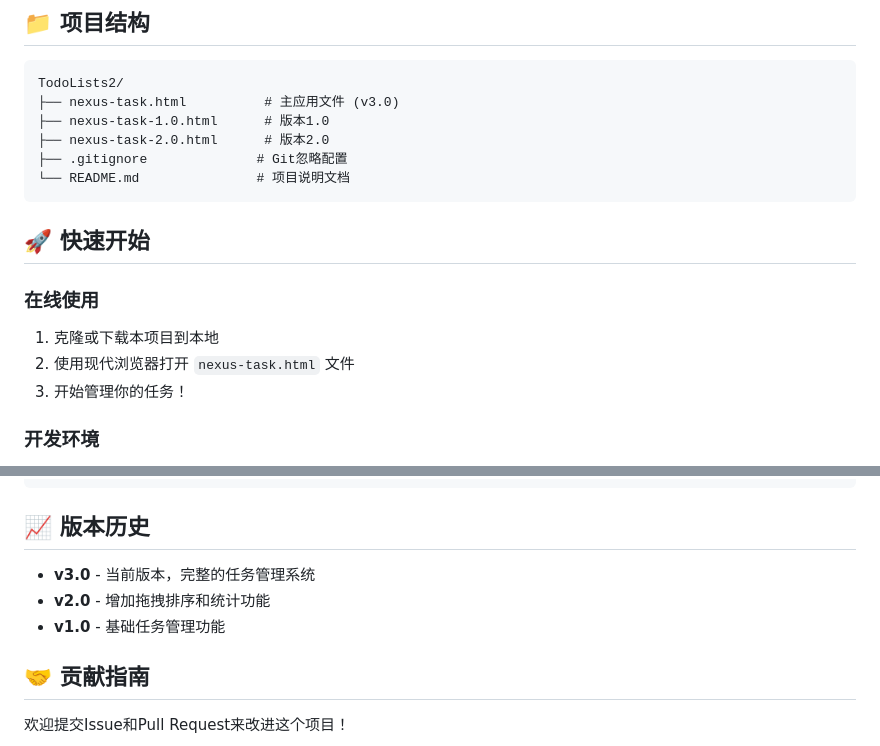
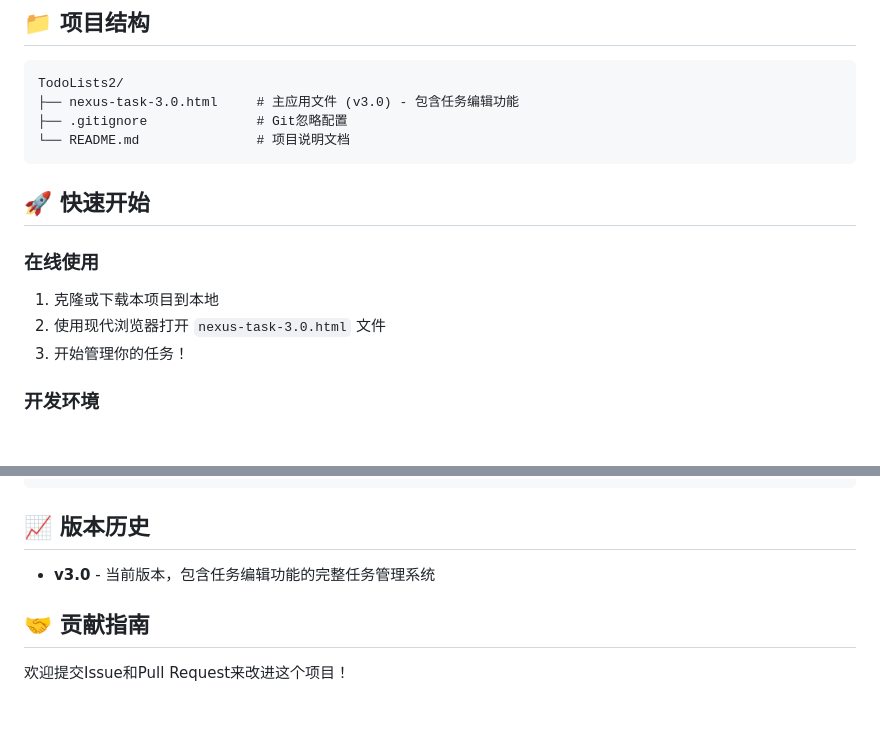
Before and after one commit to maqilong-lab/TodoLists2, a Markdown page: README.md, 2 parts joined by grey strips. Rendered like a GitHub page; blank space fills up the shorter version.

Commit message:
docs: Update README for v3.0 single version

````diff
--- a/README.md
+++ b/README.md
@@ -27,9 +27,7 @@
 
 ```
 TodoLists2/
-├── nexus-task.html          # 主应用文件 (v3.0)
-├── nexus-task-1.0.html      # 版本1.0
-├── nexus-task-2.0.html      # 版本2.0
+├── nexus-task-3.0.html     # 主应用文件 (v3.0) - 包含任务编辑功能
 ├── .gitignore              # Git忽略配置
 └── README.md               # 项目说明文档
 ```
@@ -39,7 +37,7 @@ TodoLists2/
 ### 在线使用
 
 1. 克隆或下载本项目到本地
-2. 使用现代浏览器打开 `nexus-task.html` 文件
+2. 使用现代浏览器打开 `nexus-task-3.0.html` 文件
 3. 开始管理你的任务！
 
 ### 开发环境
@@ -108,9 +106,7 @@ tailwind.config = {
 
 ## 📈 版本历史
 
-- **v3.0** - 当前版本，完整的任务管理系统
-- **v2.0** - 增加拖拽排序和统计功能
-- **v1.0** - 基础任务管理功能
+- **v3.0** - 当前版本，包含任务编辑功能的完整任务管理系统
 
 ## 🤝 贡献指南
 
````
